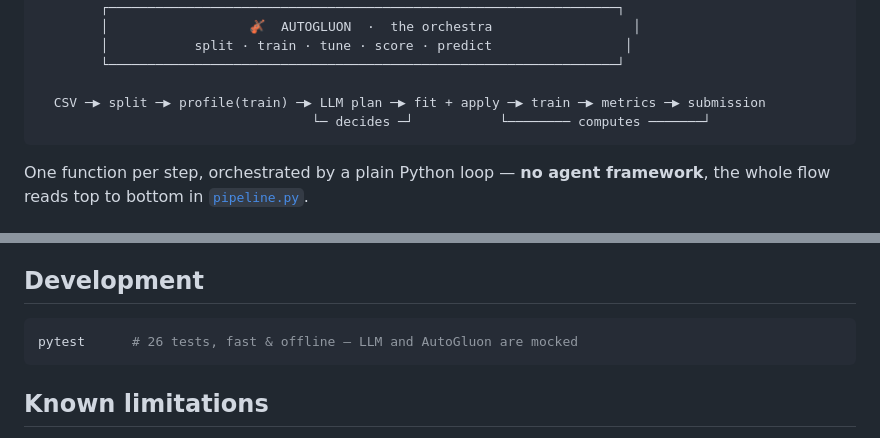
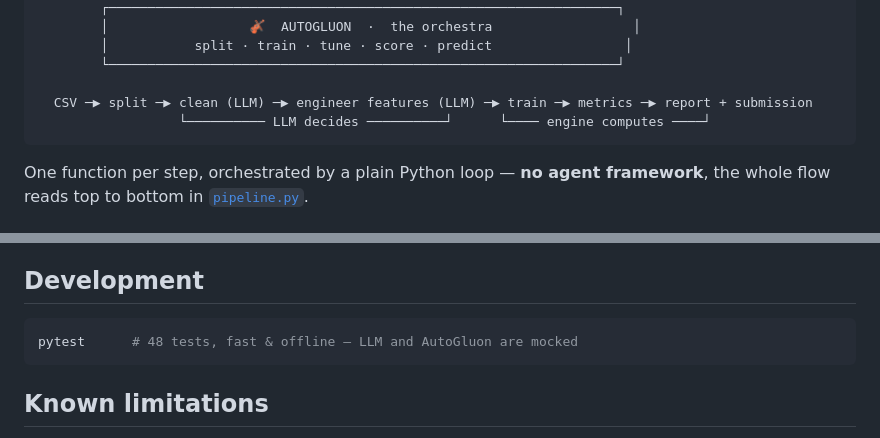
Before and after one commit to helenaschulz/maestra, a Markdown page: README.md, 2 parts joined by grey strips. Rendered like a GitHub page.

````diff
--- a/README.md
+++ b/README.md
@@ -62,8 +62,8 @@ Columns after cleaning: 8 (from 12)
         │           split · train · tune · score · predict                 │
         └─────────────────────────────────────────────────────────────────┘
 
-  CSV ─▶ split ─▶ profile(train) ─▶ LLM plan ─▶ fit + apply ─▶ train ─▶ metrics ─▶ submission
-                                   └─ decides ─┘           └──────── computes ───────┘
+  CSV ─▶ split ─▶ clean (LLM) ─▶ engineer features (LLM) ─▶ train ─▶ metrics ─▶ report + submission
+                  └────────── LLM decides ──────────┘      └──── engine computes ────┘
 ```
 
 One function per step, orchestrated by a plain Python loop — **no agent framework**, the
@@ -211,7 +222,7 @@ verified deterministically by the test suite.
 ## Development
 
 ```bash
-pytest      # 26 tests, fast & offline — LLM and AutoGluon are mocked
+pytest      # 48 tests, fast & offline — LLM and AutoGluon are mocked
 ```
 
 ## Known limitations
````
Also changed, not shown: other parts of README.md (+15 -4 lines).
